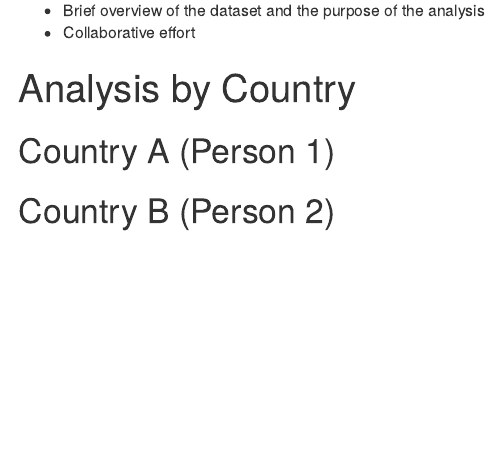
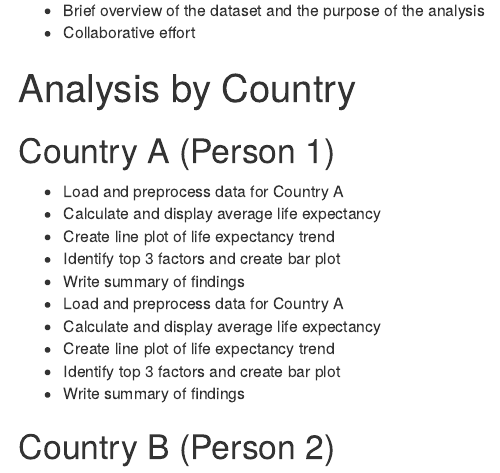
Before and after one commit to the-graph-courses/colombia_moto_report, an R Markdown document (rmd/new_report.Rmd): the page in a window 1100 px wide, from 70 px down. Rendered offline with R 4.5, knitr and Pandoc, with nearby package versions.

Commit message:
Update new_report.Rmd

```diff
--- a/rmd/new_report.Rmd
+++ b/rmd/new_report.Rmd
@@ -6,4 +6,15 @@
 
 ## Country A (Person 1)
 
+- Load and preprocess data for Country A
+- Calculate and display average life expectancy
+- Create line plot of life expectancy trend
+- Identify top 3 factors and create bar plot
+- Write summary of findings
+- Load and preprocess data for Country A
+- Calculate and display average life expectancy
+- Create line plot of life expectancy trend
+- Identify top 3 factors and create bar plot
+- Write summary of findings
+
 ## Country B (Person 2)
```
